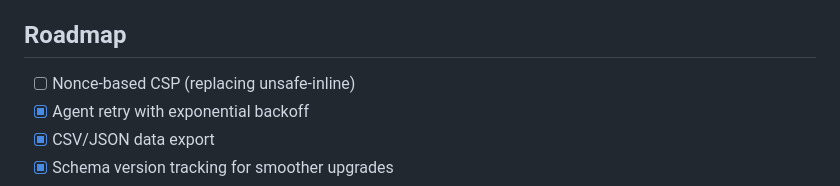
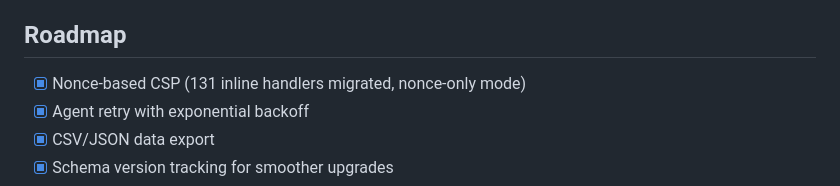
Before and after one commit to labwatch-dev/labwatch, a Markdown page: README.md, the part around the change. Drawn GitHub-style.

Commit message:
docs: mark nonce-based CSP as complete in roadmap
Co-Authored-By: Claude Opus 4.6 <noreply@anthropic.com>

```diff
--- a/README.md
+++ b/README.md
@@ -301,7 +301,7 @@ labwatch is not a Prometheus replacement for production infrastructure. It's bui
 
 ## Roadmap
 
-- [ ] Nonce-based CSP (replacing unsafe-inline)
+- [x] Nonce-based CSP (131 inline handlers migrated, nonce-only mode)
 - [x] Agent retry with exponential backoff
 - [x] CSV/JSON data export
 - [x] Schema version tracking for smoother upgrades
```
